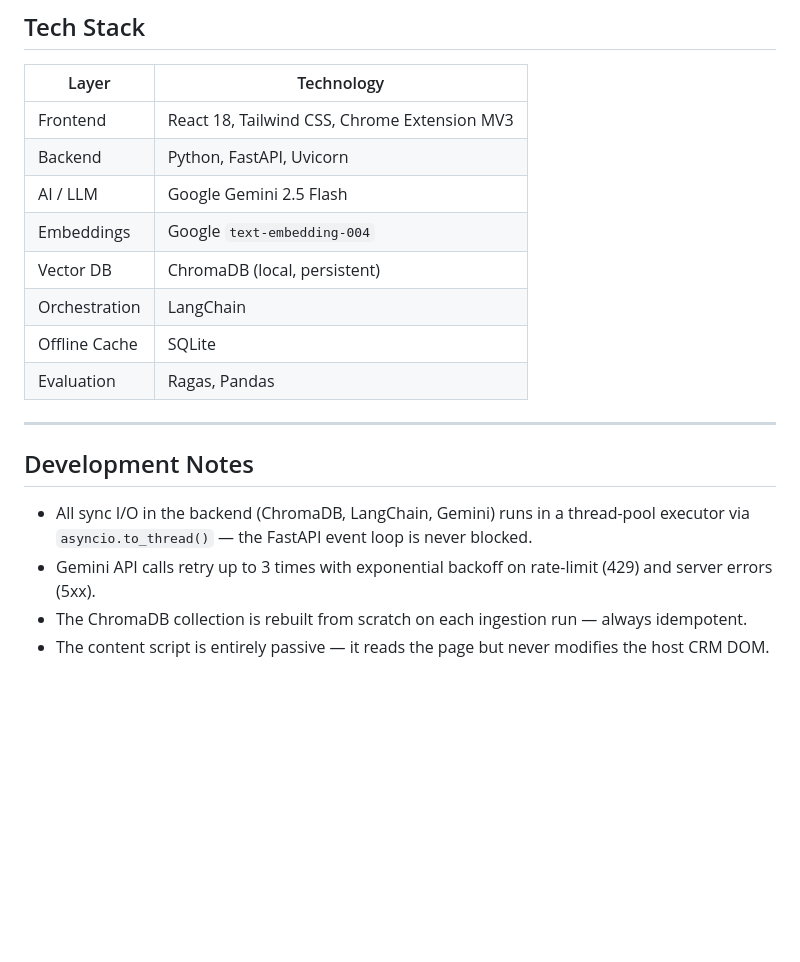
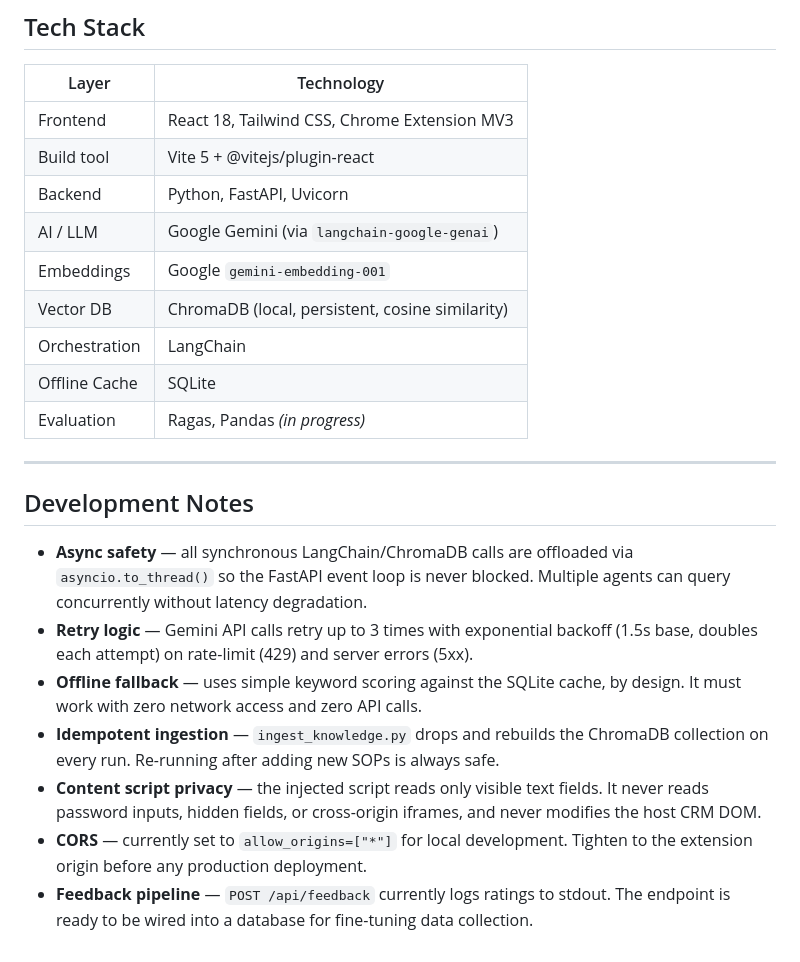
Before and after one commit to itskramm/AssistFlow-, a Markdown page: README.md, the part around one of its changes. Rendered like a GitHub page; blank space fills up the shorter version.

```diff
--- a/README.md
+++ b/README.md
@@ -303,19 +366,23 @@ The content script auto-injects into these domains:
 | Layer | Technology |
 |---|---|
 | Frontend | React 18, Tailwind CSS, Chrome Extension MV3 |
+| Build tool | Vite 5 + @vitejs/plugin-react |
 | Backend | Python, FastAPI, Uvicorn |
-| AI / LLM | Google Gemini 2.5 Flash |
-| Embeddings | Google `text-embedding-004` |
-| Vector DB | ChromaDB (local, persistent) |
+| AI / LLM | Google Gemini (via `langchain-google-genai`) |
+| Embeddings | Google `gemini-embedding-001` |
+| Vector DB | ChromaDB (local, persistent, cosine similarity) |
 | Orchestration | LangChain |
 | Offline Cache | SQLite |
-| Evaluation | Ragas, Pandas |
+| Evaluation | Ragas, Pandas *(in progress)* |
 
 ---
 
 ## Development Notes
 
-- All sync I/O in the backend (ChromaDB, LangChain, Gemini) runs in a thread-pool executor via `asyncio.to_thread()` — the FastAPI event loop is never blocked.
-- Gemini API calls retry up to 3 times with exponential backoff on rate-limit (429) and server errors (5xx).
-- The ChromaDB collection is rebuilt from scratch on each ingestion run — always idempotent.
-- The content script is entirely passive — it reads the page but never modifies the host CRM DOM.
+- **Async safety** — all synchronous LangChain/ChromaDB calls are offloaded via `asyncio.to_thread()` so the FastAPI event loop is never blocked. Multiple agents can query concurrently without latency degradation.
+- **Retry logic** — Gemini API calls retry up to 3 times with exponential backoff (1.5s base, doubles each attempt) on rate-limit (429) and server errors (5xx).
+- **Offline fallback** — uses simple keyword scoring against the SQLite cache, by design. It must work with zero network access and zero API calls.
+- **Idempotent ingestion** — `ingest_knowledge.py` drops and rebuilds the ChromaDB collection on every run. Re-running after adding new SOPs is always safe.
+- **Content script privacy** — the injected script reads only visible text fields. It never reads password inputs, hidden fields, or cross-origin iframes, and never modifies the host CRM DOM.
+- **CORS** — currently set to `allow_origins=["*"]` for local development. Tighten to the extension origin before any production deployment.
+- **Feedback pipeline** — `POST /api/feedback` currently logs ratings to stdout. The endpoint is ready to be wired into a database for fine-tuning data collection.
```
Also changed, not shown: other parts of README.md (+84 -21 lines).
